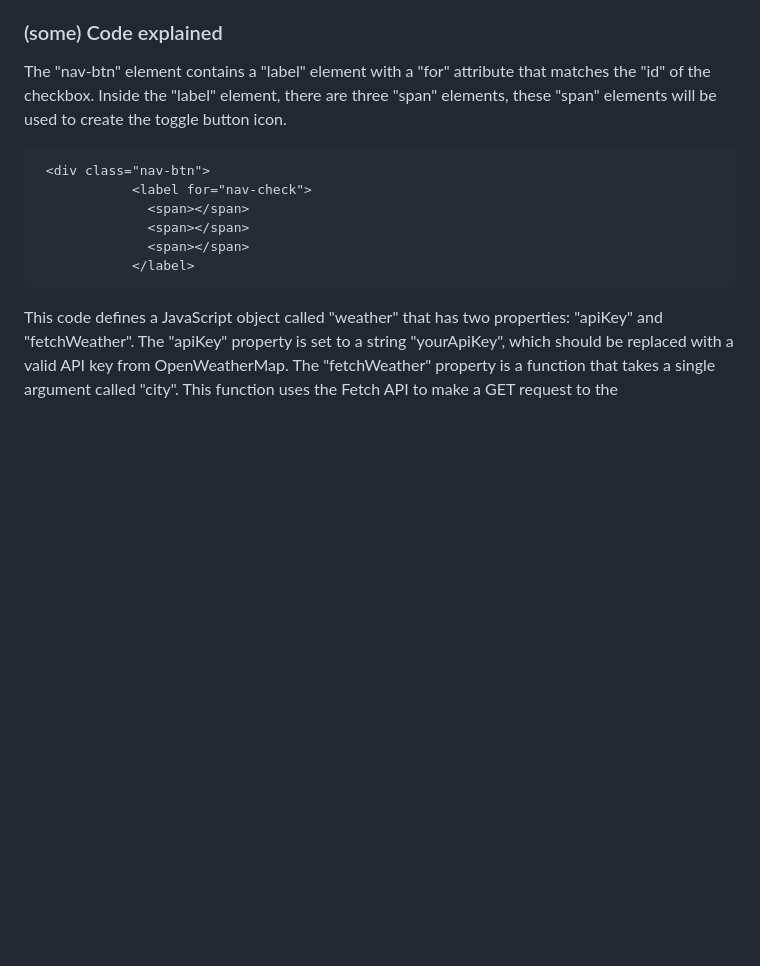
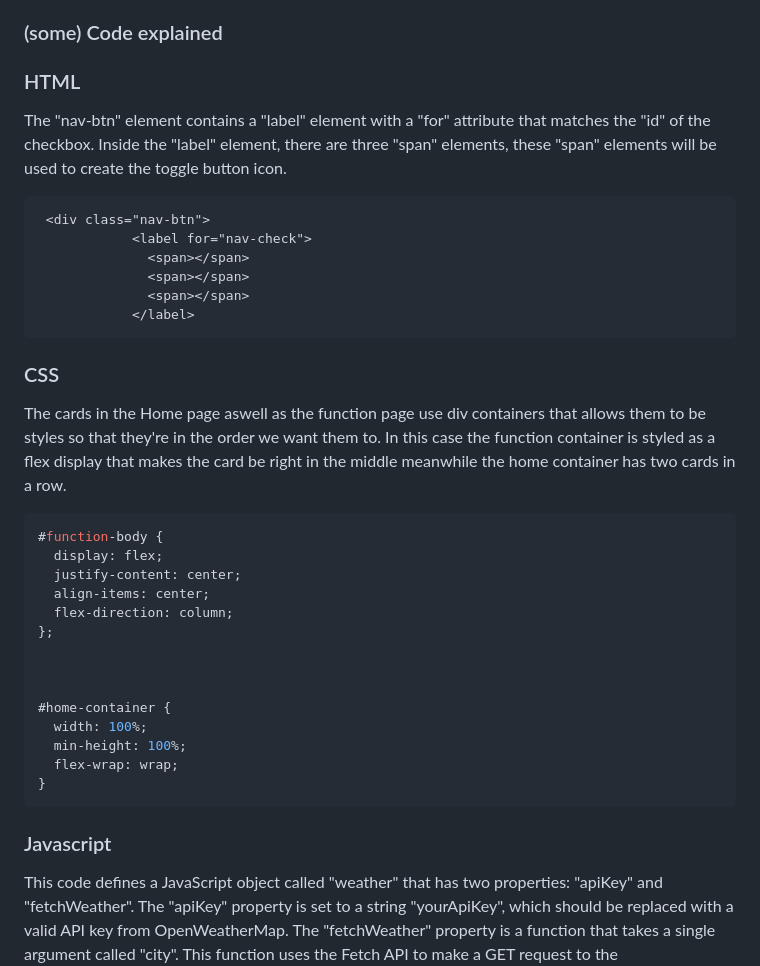
Before and after one commit to bernamaloku/grupparbete-vh, a Markdown page: README.md, the part around the change. Rendered like a GitHub page; blank space fills up the shorter version.

````diff
--- a/README.md
+++ b/README.md
@@ -20,6 +20,7 @@ A simple weather app that displays the current weather conditions for a specifie
 
 ### (some) Code explained
 
+### HTML
 The "nav-btn" element contains a "label" element with a "for" attribute that matches the "id" of the checkbox.
 Inside the "label" element, there are three "span" elements, these "span" elements will be used to create the toggle button icon.
 
@@ -31,9 +32,27 @@ Inside the "label" element, there are three "span" elements, these "span" elemen
               <span></span>
             </label>
 ```
+### CSS
+The cards in the Home page aswell as the function page use div containers that allows them to be styles so that they're in the order we want them to. In this case the function container is styled as a flex display that makes the card be right in the middle meanwhile the home container has two cards in a row.
+
+```css
+#function-body {
+  display: flex;
+  justify-content: center;
+  align-items: center;
+  flex-direction: column;
+};
 
 
 
+#home-container {
+  width: 100%;
+  min-height: 100%;
+  flex-wrap: wrap;
+}
+```
+
+### Javascript
 This code defines a JavaScript object called "weather" that has two properties: "apiKey" and "fetchWeather". The "apiKey" property is set to a string "yourApiKey", which should be replaced with a valid API key from OpenWeatherMap. The "fetchWeather" property is a function that takes a single argument called "city".
 This function uses the Fetch API to make a GET request to the OpenWeatherMap API, passing in the city as a parameter and appending the apiKey property of the weather object. If the response from the API is not OK, it will display an alert with "No weather found." and throw an error with the same message. If the response is OK, the function will parse the response as JSON and call the "displayWeather" function passing the data as an argument.
 
````
